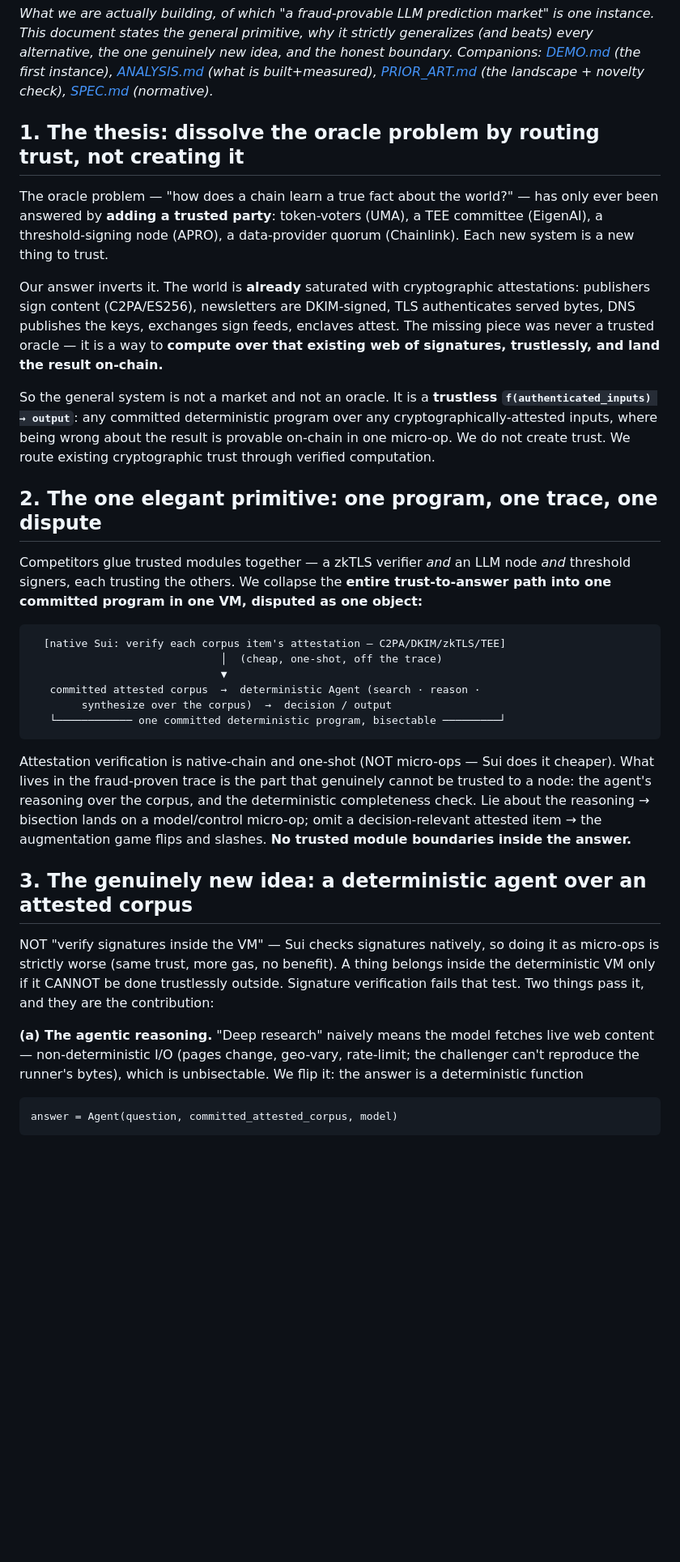
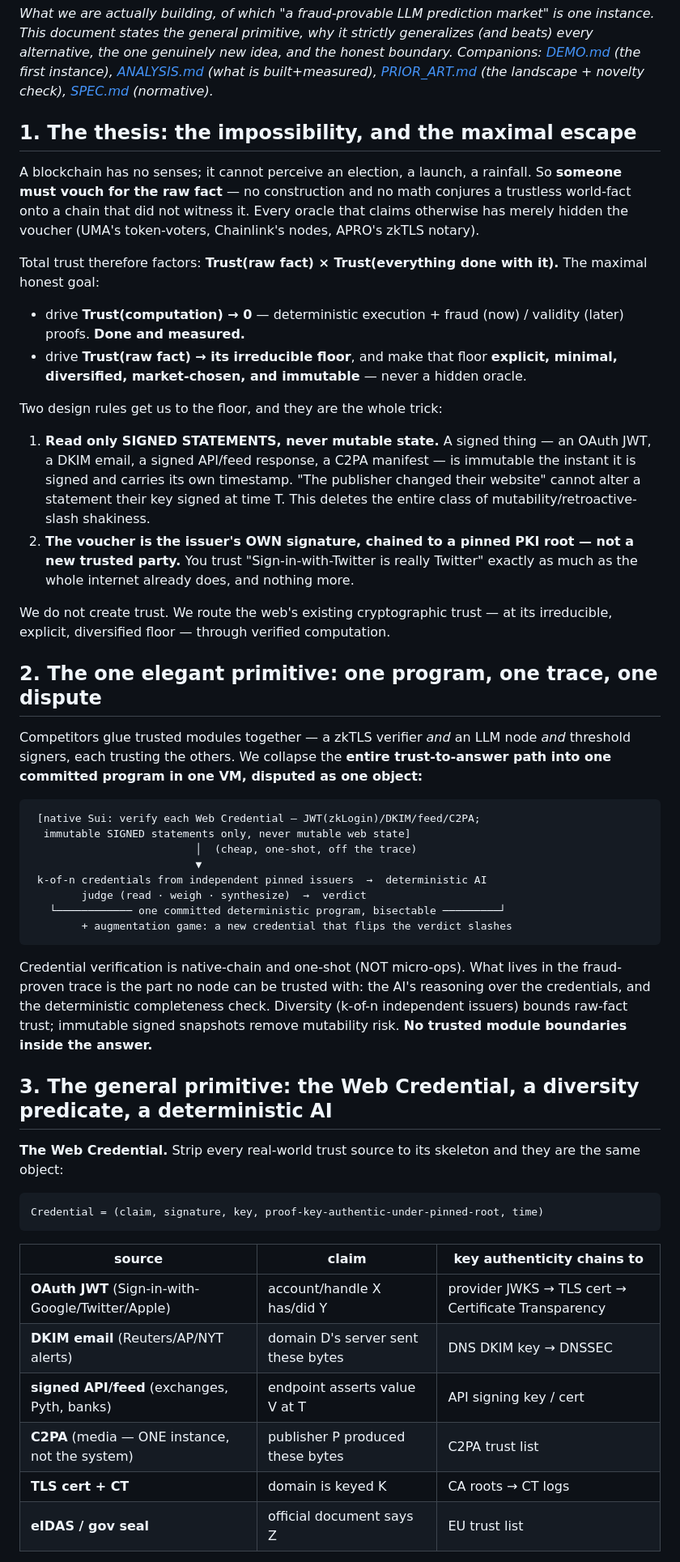
Before and after one commit to avalias/veritas, a Markdown page: VISION.md, the part around one of its changes. Shown at 81% size. Rendered like a GitHub page; blank space fills up the shorter version.

````diff
--- a/VISION.md
+++ b/VISION.md
@@ -8,25 +8,38 @@ first instance), [ANALYSIS.md](ANALYSIS.md) (what is built+measured),
 [PRIOR_ART.md](PRIOR_ART.md) (the landscape + novelty check),
 [SPEC.md](SPEC.md) (normative).*
 
-## 1. The thesis: dissolve the oracle problem by routing trust, not creating it
+## 1. The thesis: the impossibility, and the maximal escape
 
-The oracle problem — "how does a chain learn a true fact about the world?"
-— has only ever been answered by **adding a trusted party**: token-voters
-(UMA), a TEE committee (EigenAI), a threshold-signing node (APRO), a
-data-provider quorum (Chainlink). Each new system is a new thing to trust.
+A blockchain has no senses; it cannot perceive an election, a launch, a
+rainfall. So **someone must vouch for the raw fact** — no construction and
+no math conjures a trustless world-fact onto a chain that did not witness
+it. Every oracle that claims otherwise has merely hidden the voucher
+(UMA's token-voters, Chainlink's nodes, APRO's zkTLS notary).
 
-Our answer inverts it. The world is **already** saturated with
-cryptographic attestations: publishers sign content (C2PA/ES256),
-newsletters are DKIM-signed, TLS authenticates served bytes, DNS publishes
-the keys, exchanges sign feeds, enclaves attest. The missing piece was
-never a trusted oracle — it is a way to **compute over that existing web
-of signatures, trustlessly, and land the result on-chain.**
+Total trust therefore factors: **Trust(raw fact) × Trust(everything done
+with it).** The maximal honest goal:
 
-So the general system is not a market and not an oracle. It is a
-**trustless `f(authenticated_inputs) → output`**: any committed
-deterministic program over any cryptographically-attested inputs, where
-being wrong about the result is provable on-chain in one micro-op. We do
-not create trust. We route existing cryptographic trust through verified
+- drive **Trust(computation) → 0** — deterministic execution + fraud
+  (now) / validity (later) proofs. **Done and measured.**
+- drive **Trust(raw fact) → its irreducible floor**, and make that floor
+  **explicit, minimal, diversified, market-chosen, and immutable** — never
+  a hidden oracle.
+
+Two design rules get us to the floor, and they are the whole trick:
+
+1. **Read only SIGNED STATEMENTS, never mutable state.** A signed thing —
+   an OAuth JWT, a DKIM email, a signed API/feed response, a C2PA
+   manifest — is immutable the instant it is signed and carries its own
+   timestamp. "The publisher changed their website" cannot alter a
+   statement their key signed at time T. This deletes the entire class of
+   mutability/retroactive-slash shakiness.
+2. **The voucher is the issuer's OWN signature, chained to a pinned PKI
+   root — not a new trusted party.** You trust "Sign-in-with-Twitter is
+   really Twitter" exactly as much as the whole internet already does, and
+   nothing more.
+
+We do not create trust. We route the web's existing cryptographic trust —
+at its irreducible, explicit, diversified floor — through verified
 computation.
 
 ## 2. The one elegant primitive: one program, one trace, one dispute
@@ -37,34 +50,36 @@ node *and* threshold signers, each trusting the others. We collapse the
 disputed as one object:**
 
 ```
-  [native Sui: verify each corpus item's attestation — C2PA/DKIM/zkTLS/TEE]
-                              │  (cheap, one-shot, off the trace)
-                              ▼
-   committed attested corpus  →  deterministic Agent (search · reason ·
-        synthesize over the corpus)  →  decision / output
+ [native Sui: verify each Web Credential — JWT(zkLogin)/DKIM/feed/C2PA;
+  immutable SIGNED statements only, never mutable web state]
+                          │  (cheap, one-shot, off the trace)
+                          ▼
+ k-of-n credentials from independent pinned issuers  →  deterministic AI
+        judge (read · weigh · synthesize)  →  verdict
    └──────────── one committed deterministic program, bisectable ─────────┘
+        + augmentation game: a new credential that flips the verdict slashes
 ```
 
-Attestation verification is native-chain and one-shot (NOT micro-ops —
-Sui does it cheaper). What lives in the fraud-proven trace is the part
-that genuinely cannot be trusted to a node: the agent's reasoning over the
-corpus, and the deterministic completeness check. Lie about the reasoning
-→ bisection lands on a model/control micro-op; omit a decision-relevant
-attested item → the augmentation game flips and slashes. **No trusted
-module boundaries inside the answer.**
+Credential verification is native-chain and one-shot (NOT micro-ops). What
+lives in the fraud-proven trace is the part no node can be trusted with:
+the AI's reasoning over the credentials, and the deterministic completeness
+check. Diversity (k-of-n independent issuers) bounds raw-fact trust;
+immutable signed snapshots remove mutability risk. **No trusted module
+boundaries inside the answer.**
 
-## 3. The genuinely new idea: a deterministic agent over an attested corpus
+## 3. The general primitive: the Web Credential, a diversity predicate, a deterministic AI
 
-NOT "verify signatures inside the VM" — Sui checks signatures natively,
-so doing it as micro-ops is strictly worse (same trust, more gas, no
-benefit). A thing belongs inside the deterministic VM only if it CANNOT
-be done trustlessly outside. Signature verification fails that test. Two
-things pass it, and they are the contribution:
+**The Web Credential.** Strip every real-world trust source to its
+skeleton and they are the same object:
 
-**(a) The agentic reasoning.** "Deep research" naively means the model
-fetches live web content — non-deterministic I/O (pages change, geo-vary,
-rate-limit; the challenger can't reproduce the runner's bytes), which is
-unbisectable. We flip it: the answer is a deterministic function
+    Credential = (claim, signature, key, proof-key-authentic-under-pinned-root, time)
 
-    answer = Agent(question, committed_attested_corpus, model)
+| source | claim | key authenticity chains to |
+|---|---|---|
+| **OAuth JWT** (Sign-in-with-Google/Twitter/Apple) | account/handle X has/did Y | provider JWKS → TLS cert → Certificate Transparency |
+| **DKIM email** (Reuters/AP/NYT alerts) | domain D's server sent these bytes | DNS DKIM key → DNSSEC |
+| **signed API/feed** (exchanges, Pyth, banks) | endpoint asserts value V at T | API signing key / cert |
+| **C2PA** (media — ONE instance, not the system) | publisher P produced these bytes | C2PA trust list |
+| **TLS cert + CT** | domain is keyed K | CA roots → CT logs |
+| **eIDAS / gov seal** | official document says Z | EU trust list |
 
````
Also changed, not shown: other parts of VISION.md (+63 -52 lines).
